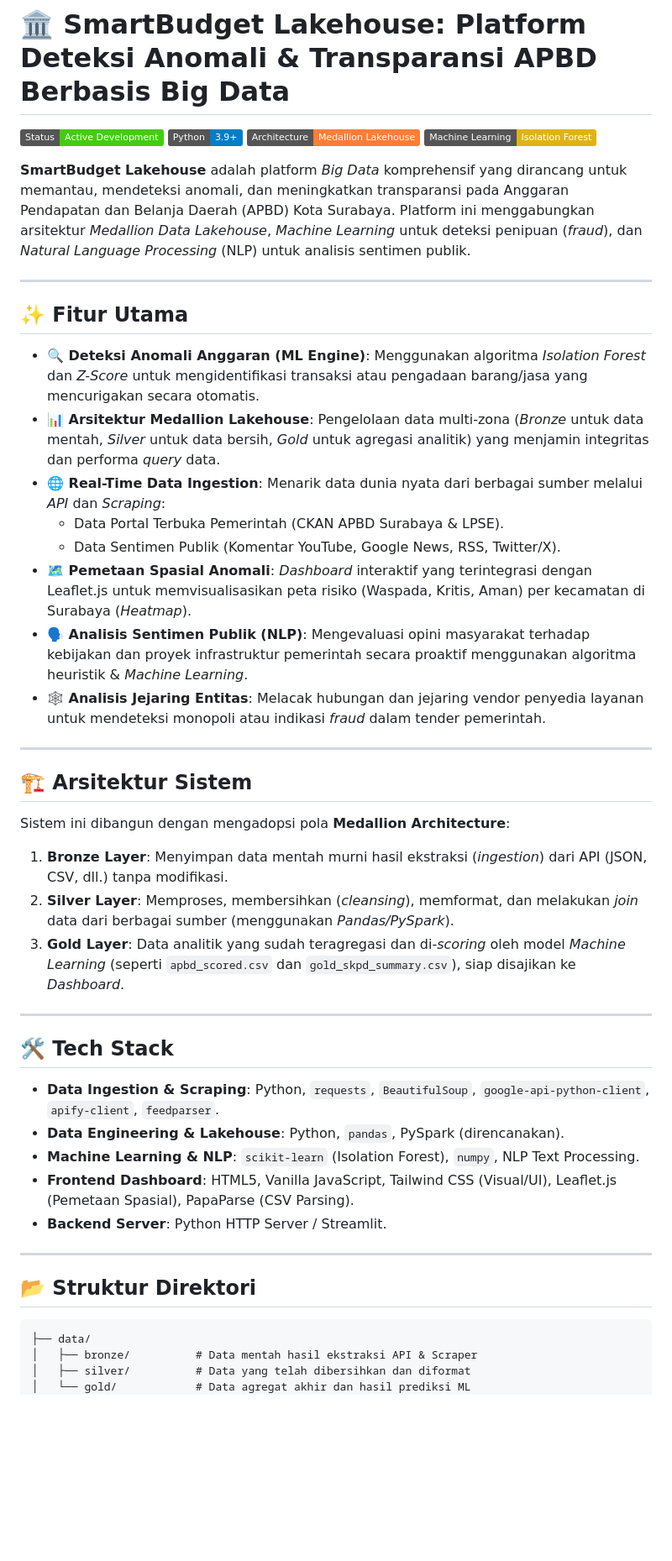
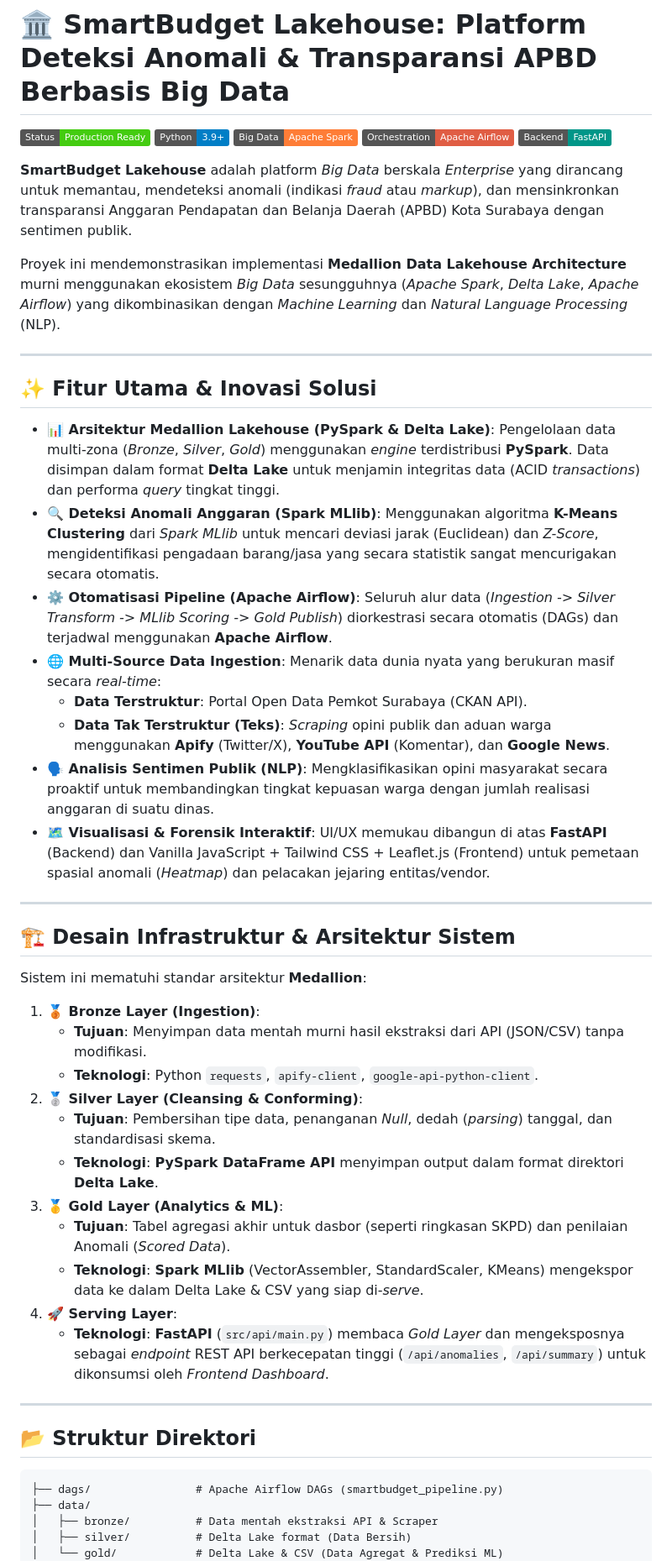
Before and after one commit to knownasrayy/SmartBudget-Platform-Lakehouse-untuk-Deteksi-Anomali-Transparansi-APBD-Kota-Berbasis-Big-Data, a Markdown page: README.md, the part around one of its changes. Shown at 84% size. Rendered like a GitHub page; badges without logos; blank space fills up the shorter version.

````diff
--- a/README.md
+++ b/README.md
@@ -1,51 +1,54 @@
 # 🏛️ SmartBudget Lakehouse: Platform Deteksi Anomali & Transparansi APBD Berbasis Big Data
 
-![Status](https://img.shields.io/badge/Status-Active_Development-brightgreen)
+![Status](https://img.shields.io/badge/Status-Production_Ready-brightgreen)
 ![Python](https://img.shields.io/badge/Python-3.9%2B-blue)
-![Architecture](https://img.shields.io/badge/Architecture-Medallion_Lakehouse-orange)
-![Machine Learning](https://img.shields.io/badge/Machine_Learning-Isolation_Forest-yellow)
+![Big Data](https://img.shields.io/badge/Big_Data-Apache_Spark-orange)
+![Orchestration](https://img.shields.io/badge/Orchestration-Apache_Airflow-red)
+![Backend](https://img.shields.io/badge/Backend-FastAPI-009688)
 
-**SmartBudget Lakehouse** adalah platform *Big Data* komprehensif yang dirancang untuk memantau, mendeteksi anomali, dan meningkatkan transparansi pada Anggaran Pendapatan dan Belanja Daerah (APBD) Kota Surabaya. Platform ini menggabungkan arsitektur *Medallion Data Lakehouse*, *Machine Learning* untuk deteksi penipuan (*fraud*), dan *Natural Language Processing* (NLP) untuk analisis sentimen publik.
+**SmartBudget Lakehouse** adalah platform *Big Data* berskala *Enterprise* yang dirancang untuk memantau, mendeteksi anomali (indikasi *fraud* atau *markup*), dan mensinkronkan transparansi Anggaran Pendapatan dan Belanja Daerah (APBD) Kota Surabaya dengan sentimen publik.
+
+Proyek ini mendemonstrasikan implementasi **Medallion Data Lakehouse Architecture** murni menggunakan ekosistem *Big Data* sesungguhnya (*Apache Spark*, *Delta Lake*, *Apache Airflow*) yang dikombinasikan dengan *Machine Learning* dan *Natural Language Processing* (NLP).
 
 ---
 
-## ✨ Fitur Utama
+## ✨ Fitur Utama & Inovasi Solusi
 
-*   **🔍 Deteksi Anomali Anggaran (ML Engine)**: Menggunakan algoritma *Isolation Forest* dan *Z-Score* untuk mengidentifikasi transaksi atau pengadaan barang/jasa yang mencurigakan secara otomatis.
-*   **📊 Arsitektur Medallion Lakehouse**: Pengelolaan data multi-zona (*Bronze* untuk data mentah, *Silver* untuk data bersih, *Gold* untuk agregasi analitik) yang menjamin integritas dan performa *query* data.
-*   **🌐 Real-Time Data Ingestion**: Menarik data dunia nyata dari berbagai sumber melalui *API* dan *Scraping*:
-    *   Data Portal Terbuka Pemerintah (CKAN APBD Surabaya & LPSE).
-    *   Data Sentimen Publik (Komentar YouTube, Google News, RSS, Twitter/X).
-*   **🗺️ Pemetaan Spasial Anomali**: *Dashboard* interaktif yang terintegrasi dengan Leaflet.js untuk memvisualisasikan peta risiko (Waspada, Kritis, Aman) per kecamatan di Surabaya (*Heatmap*).
-*   **🗣️ Analisis Sentimen Publik (NLP)**: Mengevaluasi opini masyarakat terhadap kebijakan dan proyek infrastruktur pemerintah secara proaktif menggunakan algoritma heuristik & *Machine Learning*.
-*   **🕸️ Analisis Jejaring Entitas**: Melacak hubungan dan jejaring vendor penyedia layanan untuk mendeteksi monopoli atau indikasi *fraud* dalam tender pemerintah.
+*   **📊 Arsitektur Medallion Lakehouse (PySpark & Delta Lake)**: Pengelolaan data multi-zona (*Bronze*, *Silver*, *Gold*) menggunakan *engine* terdistribusi **PySpark**. Data disimpan dalam format **Delta Lake** untuk menjamin integritas data (ACID *transactions*) dan performa *query* tingkat tinggi.
+*   **🔍 Deteksi Anomali Anggaran (Spark MLlib)**: Menggunakan algoritma **K-Means Clustering** dari *Spark MLlib* untuk mencari deviasi jarak (Euclidean) dan *Z-Score*, mengidentifikasi pengadaan barang/jasa yang secara statistik sangat mencurigakan secara otomatis.
+*   **⚙️ Otomatisasi Pipeline (Apache Airflow)**: Seluruh alur data (*Ingestion -> Silver Transform -> MLlib Scoring -> Gold Publish*) diorkestrasi secara otomatis (DAGs) dan terjadwal menggunakan **Apache Airflow**.
+*   **🌐 Multi-Source Data Ingestion**: Menarik data dunia nyata yang berukuran masif secara *real-time*:
+    *   **Data Terstruktur**: Portal Open Data Pemkot Surabaya (CKAN API).
+    *   **Data Tak Terstruktur (Teks)**: *Scraping* opini publik dan aduan warga menggunakan **Apify** (Twitter/X), **YouTube API** (Komentar), dan **Google News**.
+*   **🗣️ Analisis Sentimen Publik (NLP)**: Mengklasifikasikan opini masyarakat secara proaktif untuk membandingkan tingkat kepuasan warga dengan jumlah realisasi anggaran di suatu dinas.
+*   **🗺️ Visualisasi & Forensik Interaktif**: UI/UX memukau dibangun di atas **FastAPI** (Backend) dan Vanilla JavaScript + Tailwind CSS + Leaflet.js (Frontend) untuk pemetaan spasial anomali (*Heatmap*) dan pelacakan jejaring entitas/vendor.
 
 ---
 
-## 🏗️ Arsitektur Sistem
+## 🏗️ Desain Infrastruktur & Arsitektur Sistem
 
-Sistem ini dibangun dengan mengadopsi pola **Medallion Architecture**:
-1.  **Bronze Layer**: Menyimpan data mentah murni hasil ekstraksi (*ingestion*) dari API (JSON, CSV, dll.) tanpa modifikasi.
-2.  **Silver Layer**: Memproses, membersihkan (*cleansing*), memformat, dan melakukan *join* data dari berbagai sumber (menggunakan *Pandas/PySpark*).
-3.  **Gold Layer**: Data analitik yang sudah teragregasi dan di-*scoring* oleh model *Machine Learning* (seperti `apbd_scored.csv` dan `gold_skpd_summary.csv`), siap disajikan ke *Dashboard*.
+Sistem ini mematuhi standar arsitektur **Medallion**:
 
----
-
-## 🛠️ Tech Stack
-
-*   **Data Ingestion & Scraping**: Python, `requests`, `BeautifulSoup`, `google-api-python-client`, `apify-client`, `feedparser`.
-*   **Data Engineering & Lakehouse**: Python, `pandas`, PySpark (direncanakan).
-*   **Machine Learning & NLP**: `scikit-learn` (Isolation Forest), `numpy`, NLP Text Processing.
-*   **Frontend Dashboard**: HTML5, Vanilla JavaScript, Tailwind CSS (Visual/UI), Leaflet.js (Pemetaan Spasial), PapaParse (CSV Parsing).
-*   **Backend Server**: Python HTTP Server / Streamlit.
+1.  **🥉 Bronze Layer (Ingestion)**:
+    *   **Tujuan**: Menyimpan data mentah murni hasil ekstraksi dari API (JSON/CSV) tanpa modifikasi.
+    *   **Teknologi**: Python `requests`, `apify-client`, `google-api-python-client`.
+2.  **🥈 Silver Layer (Cleansing & Conforming)**:
+    *   **Tujuan**: Pembersihan tipe data, penanganan *Null*, dedah (*parsing*) tanggal, dan standardisasi skema.
+    *   **Teknologi**: **PySpark DataFrame API** menyimpan output dalam format direktori **Delta Lake**.
+3.  **🥇 Gold Layer (Analytics & ML)**:
+    *   **Tujuan**: Tabel agregasi akhir untuk dasbor (seperti ringkasan SKPD) dan penilaian Anomali (*Scored Data*).
+    *   **Teknologi**: **Spark MLlib** (VectorAssembler, StandardScaler, KMeans) mengekspor data ke dalam Delta Lake & CSV yang siap di-*serve*.
+4.  **🚀 Serving Layer**:
+    *   **Teknologi**: **FastAPI** (`src/api/main.py`) membaca *Gold Layer* dan mengeksposnya sebagai *endpoint* REST API berkecepatan tinggi (`/api/anomalies`, `/api/summary`) untuk dikonsumsi oleh *Frontend Dashboard*.
 
 ---
 
 ## 📂 Struktur Direktori
 
 ```text
+├── dags/                # Apache Airflow DAGs (smartbudget_pipeline.py)
 ├── data/
-│   ├── bronze/          # Data mentah hasil ekstraksi API & Scraper
-│   ├── silver/          # Data yang telah dibersihkan dan diformat
-│   └── gold/            # Data agregat akhir dan hasil prediksi ML
+│   ├── bronze/          # Data mentah ekstraksi API & Scraper
+│   ├── silver/          # Delta Lake format (Data Bersih)
+│   └── gold/            # Delta Lake & CSV (Data Agregat & Prediksi ML)
 ├── src/
````
Also changed, not shown: other parts of README.md (+48 -52 lines).
